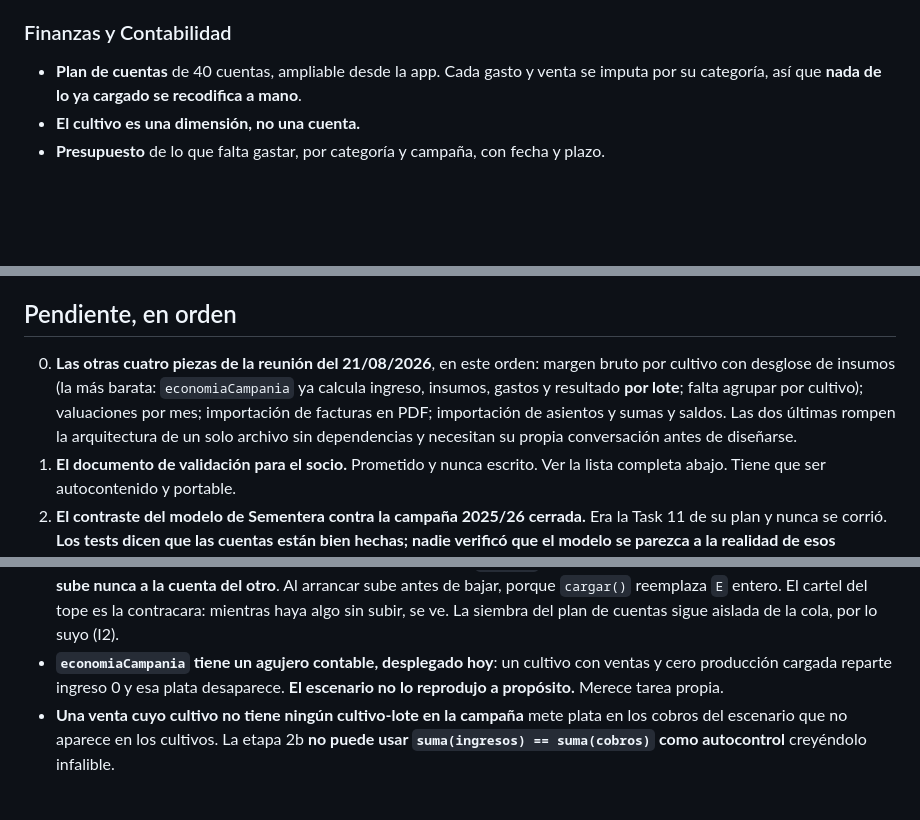
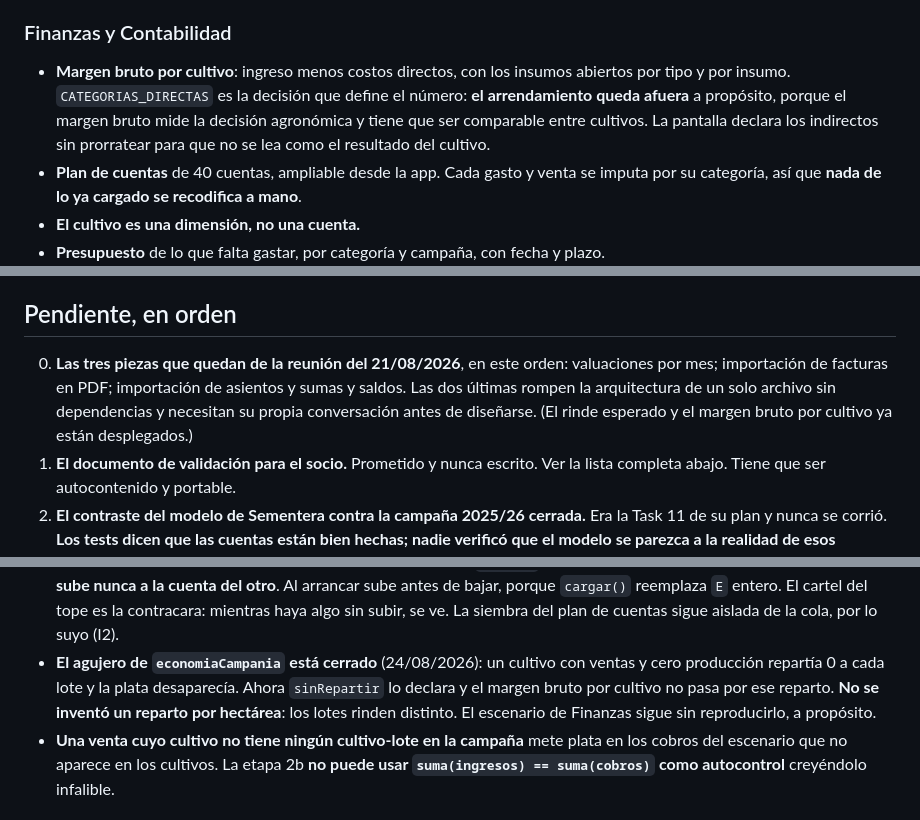
Before and after one commit to lucasifilippelli-cyber/agrocontrol, a Markdown page: CLAUDE.md, 3 parts joined by grey strips. GitHub-like rendering; blank space fills up the shorter version.

Commit message:
Actualizar el contexto del proyecto al margen bruto
Co-Authored-By: Claude Opus 5 <noreply@anthropic.com>

```diff
--- a/CLAUDE.md
+++ b/CLAUDE.md
@@ -105,6 +105,12 @@ forward y avisa cuánto se puede comprometer sin pasarse.
 
 ### Finanzas y Contabilidad
 
+- **Margen bruto por cultivo**: ingreso menos costos directos, con los insumos
+  abiertos por tipo y por insumo. `CATEGORIAS_DIRECTAS` es la decisión que
+  define el número: **el arrendamiento queda afuera** a propósito, porque el
+  margen bruto mide la decisión agronómica y tiene que ser comparable entre
+  cultivos. La pantalla declara los indirectos sin prorratear para que no se
+  lea como el resultado del cultivo.
 - **Plan de cuentas** de 40 cuentas, ampliable desde la app. Cada gasto y venta se
   imputa por su categoría, así que **nada de lo ya cargado se recodifica a mano**.
 - **El cultivo es una dimensión, no una cuenta.**
@@ -198,13 +205,11 @@ proyecto: cada decisión tomada en nombre de Lucas está ahí escrita.
 
 ## Pendiente, en orden
 
-0. **Las otras cuatro piezas de la reunión del 21/08/2026**, en este orden:
-   margen bruto por cultivo con desglose de insumos (la más barata:
-   `economiaCampania` ya calcula ingreso, insumos, gastos y resultado **por
-   lote**; falta agrupar por cultivo); valuaciones por mes; importación de
-   facturas en PDF; importación de asientos y sumas y saldos. Las dos últimas
-   rompen la arquitectura de un solo archivo sin dependencias y necesitan su
-   propia conversación antes de diseñarse.
+0. **Las tres piezas que quedan de la reunión del 21/08/2026**, en este orden:
+   valuaciones por mes; importación de facturas en PDF; importación de asientos
+   y sumas y saldos. Las dos últimas rompen la arquitectura de un solo archivo
+   sin dependencias y necesitan su propia conversación antes de diseñarse.
+   (El rinde esperado y el margen bruto por cultivo ya están desplegados.)
 1. **El documento de validación para el socio.** Prometido y nunca escrito. Ver
    la lista completa abajo. Tiene que ser autocontenido y portable.
 2. **El contraste del modelo de Sementera contra la campaña 2025/26 cerrada.**
@@ -271,9 +276,11 @@ de "aporte de napa" por ambiente es el parche declarado.
   arrancar sube antes de bajar, porque `cargar()` reemplaza `E` entero. El
   cartel del tope es la contracara: mientras haya algo sin subir, se ve.
   La siembra del plan de cuentas sigue aislada de la cola, por lo suyo (I2).
-- **`economiaCampania` tiene un agujero contable, desplegado hoy**: un cultivo
-  con ventas y cero producción cargada reparte ingreso 0 y esa plata desaparece.
-  **El escenario no lo reprodujo a propósito.** Merece tarea propia.
+- **El agujero de `economiaCampania` está cerrado** (24/08/2026): un cultivo con
+  ventas y cero producción repartía 0 a cada lote y la plata desaparecía.
+  Ahora `sinRepartir` lo declara y el margen bruto por cultivo no pasa por ese
+  reparto. **No se inventó un reparto por hectárea**: los lotes rinden distinto.
+  El escenario de Finanzas sigue sin reproducirlo, a propósito.
 - **Una venta cuyo cultivo no tiene ningún cultivo-lote en la campaña** mete plata
   en los cobros del escenario que no aparece en los cultivos. La etapa 2b **no
   puede usar `suma(ingresos) == suma(cobros)` como autocontrol** creyéndolo
```
Also changed, not shown: other parts of CLAUDE.md (+2 -1 lines).
